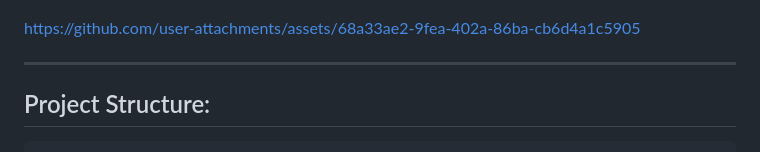
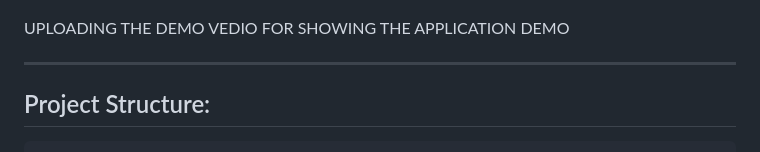
Before and after one commit to Soumya2-Roy/Edunet-Shell-Internship, a Markdown page: README.md, the part around the change. Rendered like a GitHub page.

```diff
--- a/README.md
+++ b/README.md
@@ -92,7 +92,7 @@ Technologies Used
 ![GreenHouse Gas Emmsion Prediction WebApp View](https://github.com/Soumya2-Roy/Edunet-Shell-Internship/blob/main/GHG%20EMISSION%20PREDICTION%20WEB-APP%20VIEW/Screenshot%202025-08-03%20105619.png)
 ![GreenHouse Gas Emmsion Prediction WebApp View-2](https://github.com/Soumya2-Roy/Edunet-Shell-Internship/blob/main/GHG%20EMISSION%20PREDICTION%20WEB-APP%20VIEW/Screenshot%202025-08-03%20110546.png)
 
-https://github.com/user-attachments/assets/68a33ae2-9fea-402a-86ba-cb6d4a1c5905
+UPLOADING THE DEMO VEDIO FOR SHOWING THE APPLICATION DEMO
 
 --------------------------------------
 ## Project Structure:
```
